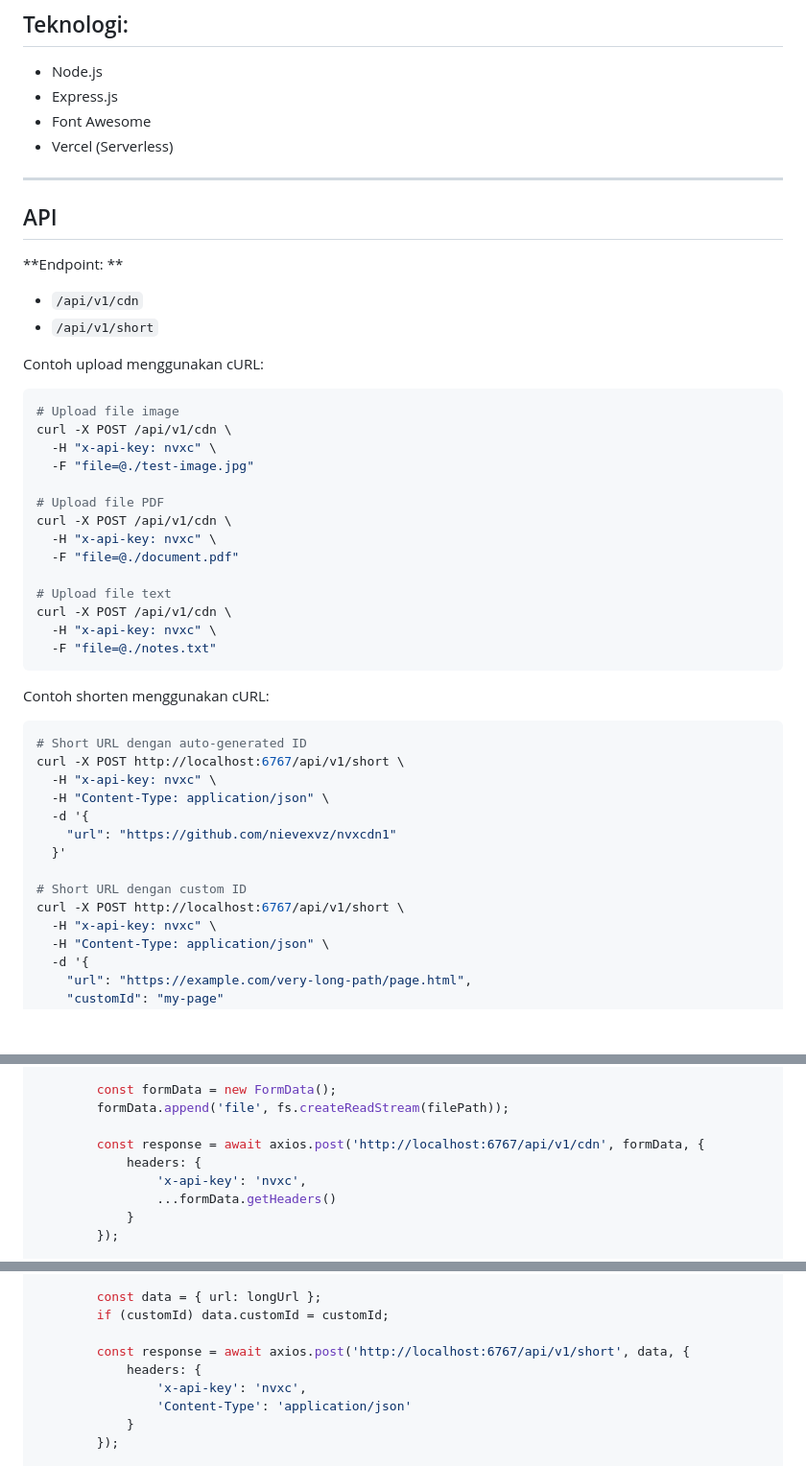
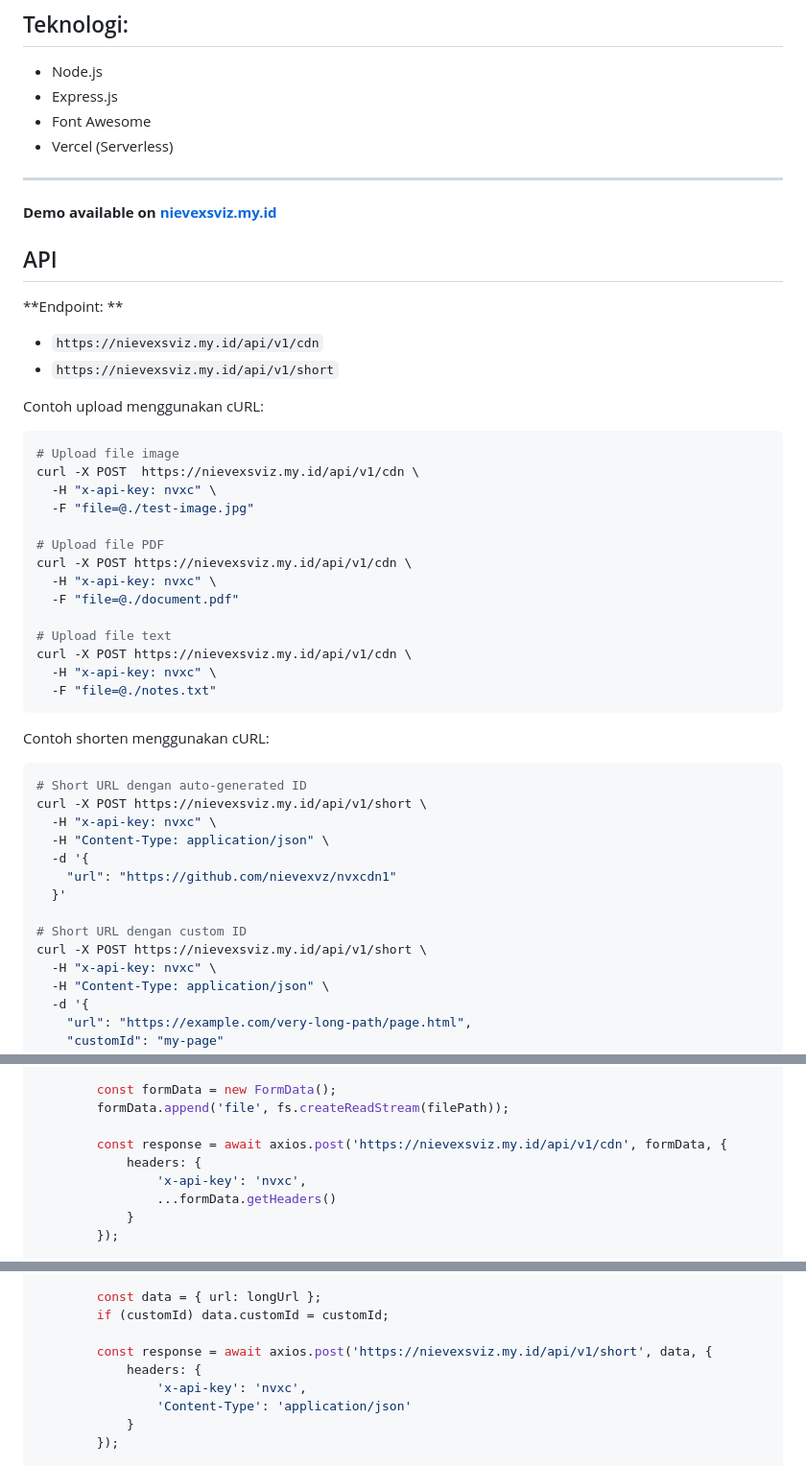
Before and after one commit to nievexvz/nvxcdn-api, a Markdown page: README.md, 3 parts joined by grey strips. Shown at 96% size. Rendered like a GitHub page; blank space fills up the shorter version.

Commit message:
[Add] Add README

````diff
--- a/README.md
+++ b/README.md
@@ -10,33 +10,35 @@ Upload file dan dapatkan permanent live URL serta pendekkan link yang sangat pan
 
 ---
 
+**Demo available on [nievexsviz.my.id](https://nievexsviz.my.id)**
+
 ## API
 
 **Endpoint: **
-- `/api/v1/cdn`
-- `/api/v1/short`
+- `https://nievexsviz.my.id/api/v1/cdn`
+- `https://nievexsviz.my.id/api/v1/short`
 
 Contoh upload menggunakan cURL:
 ```bash
 # Upload file image
-curl -X POST /api/v1/cdn \
+curl -X POST  https://nievexsviz.my.id/api/v1/cdn \
   -H "x-api-key: nvxc" \
   -F "file=@./test-image.jpg"
 
 # Upload file PDF
-curl -X POST /api/v1/cdn \
+curl -X POST https://nievexsviz.my.id/api/v1/cdn \
   -H "x-api-key: nvxc" \
   -F "file=@./document.pdf"
 
 # Upload file text
-curl -X POST /api/v1/cdn \
+curl -X POST https://nievexsviz.my.id/api/v1/cdn \
   -H "x-api-key: nvxc" \
   -F "file=@./notes.txt"
 ```
 Contoh shorten menggunakan cURL:
 ```bash
 # Short URL dengan auto-generated ID
-curl -X POST http://localhost:6767/api/v1/short \
+curl -X POST https://nievexsviz.my.id/api/v1/short \
   -H "x-api-key: nvxc" \
   -H "Content-Type: application/json" \
   -d '{
@@ -44,7 +46,7 @@ curl -X POST http://localhost:6767/api/v1/short \
   }'
 
 # Short URL dengan custom ID
-curl -X POST http://localhost:6767/api/v1/short \
+curl -X POST https://nievexsviz.my.id/api/v1/short \
   -H "x-api-key: nvxc" \
   -H "Content-Type: application/json" \
   -d '{
@@ -66,7 +68,7 @@ async function uploadFile(filePath) {
         const formData = new FormData();
         formData.append('file', fs.createReadStream(filePath));
 
-        const response = await axios.post('http://localhost:6767/api/v1/cdn', formData, {
+        const response = await axios.post('https://nievexsviz.my.id/api/v1/cdn', formData, {
             headers: {
                 'x-api-key': 'nvxc',
                 ...formData.getHeaders()
@@ -108,7 +110,7 @@ async function createShortUrl(longUrl, customId = null) {
         const data = { url: longUrl };
         if (customId) data.customId = customId;
 
-        const response = await axios.post('http://localhost:6767/api/v1/short', data, {
+        const response = await axios.post('https://nievexsviz.my.id/api/v1/short', data, {
             headers: {
                 'x-api-key': 'nvxc',
                 'Content-Type': 'application/json'
````
